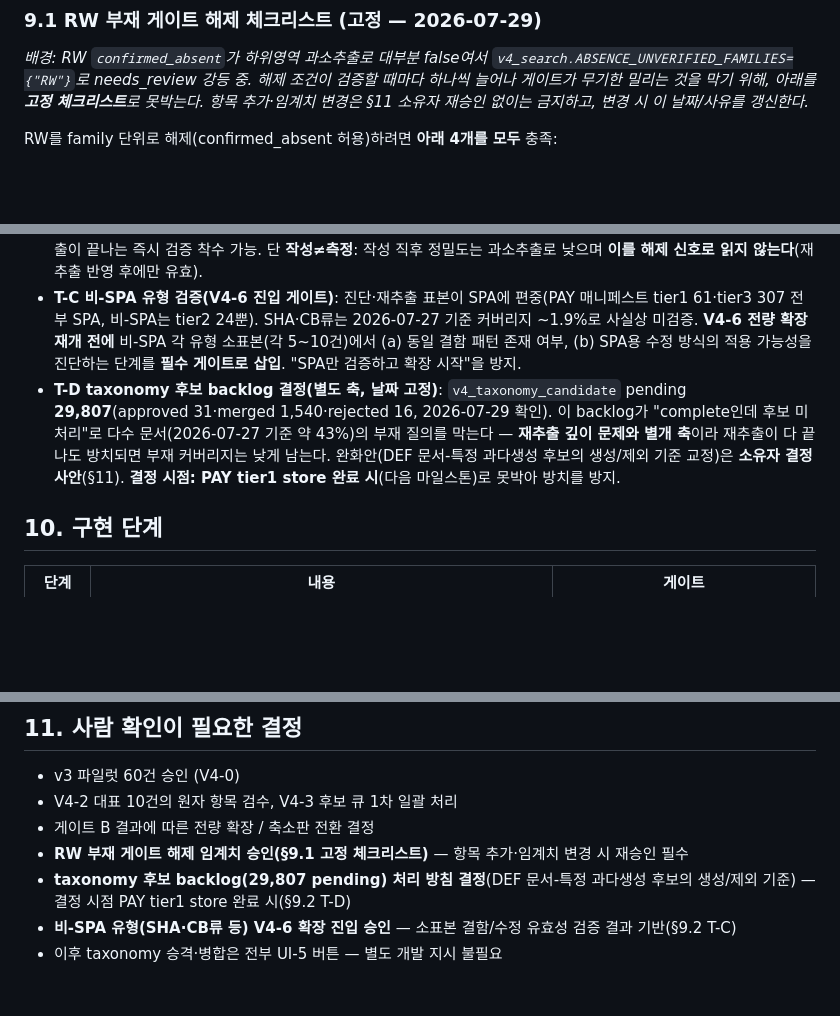
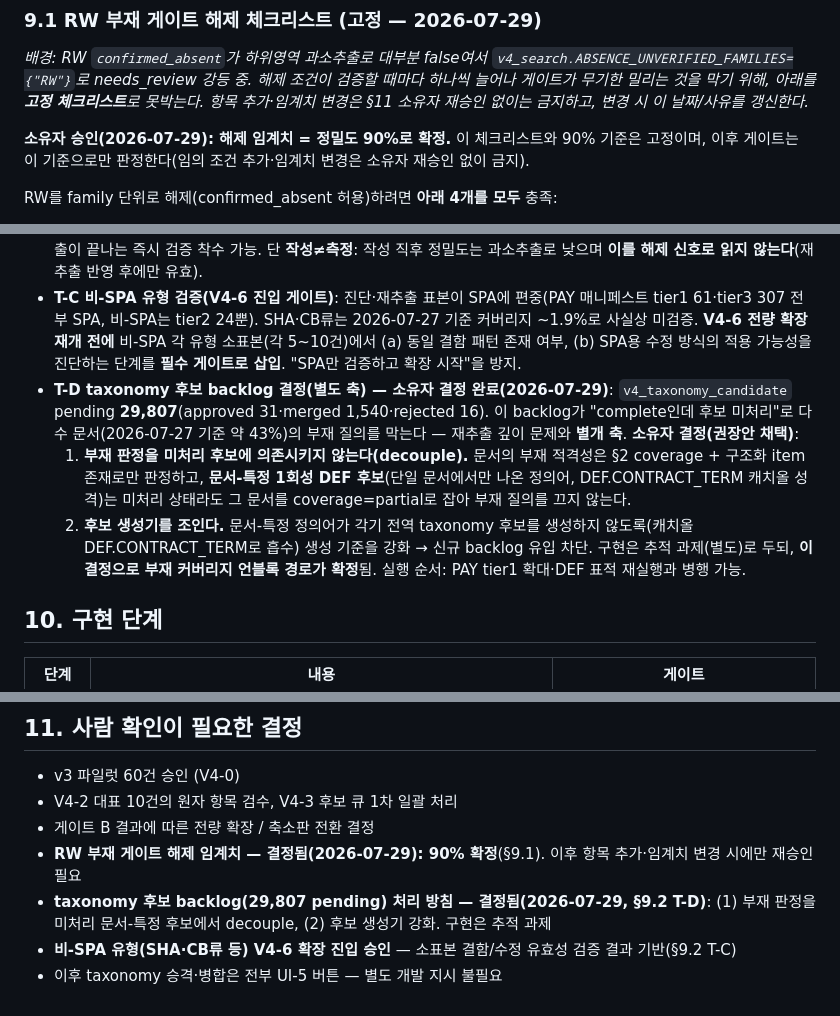
Before and after one commit to qchoi2/docs_app, a Markdown page: .docs/V4_PLAN.md, 3 parts joined by grey strips. GitHub-like rendering; blank space fills up the shorter version.

Commit message:
docs(plan): owner decisions — 90% gate threshold + backlog decouple
Owner (2026-07-29) fixes the RW absence gate-release threshold at 90%
precision (§9.1). Owner adopts the recommended taxonomy-candidate
backlog decision (§9.2 T-D): (1) decouple absence eligibility from
unprocessed document-specific one-off DEF candidates so the 29,807
pending backlog stops suppressing absence queries on ~43% of docs,
(2) tighten the candidate generator so per-document defined terms fold
into the DEF.CONTRACT_TERM catch-all instead of spawning global
candidates. §11 decisions marked resolved.

Co-Authored-By: Claude Opus 4.8 <noreply@anthropic.com>

```diff
--- a/.docs/V4_PLAN.md
+++ b/.docs/V4_PLAN.md
@@ -283,6 +283,8 @@ recall, 정독 문서 수, 소요 시간을 비교한다. **(b)가 recall에서
 
 _배경: RW `confirmed_absent`가 하위영역 과소추출로 대부분 false여서 `v4_search.ABSENCE_UNVERIFIED_FAMILIES={"RW"}`로 needs_review 강등 중. 해제 조건이 검증할 때마다 하나씩 늘어나 게이트가 무기한 밀리는 것을 막기 위해, 아래를 **고정 체크리스트**로 못박는다. 항목 추가·임계치 변경은 §11 소유자 재승인 없이는 금지하고, 변경 시 이 날짜/사유를 갱신한다._
 
+**소유자 승인(2026-07-29): 해제 임계치 = 정밀도 90%로 확정.** 이 체크리스트와 90% 기준은 고정이며, 이후 게이트는 이 기준으로만 판정한다(임의 조건 추가·임계치 변경은 소유자 재승인 없이 금지).
+
 RW를 family 단위로 해제(confirmed_absent 허용)하려면 **아래 4개를 모두** 충족:
 1. **재추출 완결**: RW 잔여 ~139건 + full_read 마커 소급 대기 ~27항목 store 완료(RWRX 반영).
 2. **풀 재검증(축소 표본 아닌 현재 전량)**: 재추출 후의 `confirmed_absent` 풀 전량을 소유자 라벨링으로 검증 — 조세(현재 32)·환경(79) 및 신설 IP·보험·노무·소송 풀. **정밀도 ≥90%**(특약계열 수준)에서 해제.
@@ -300,7 +302,10 @@ RW를 family 단위로 해제(confirmed_absent 허용)하려면 **아래 4개를
 - **T-A 환경 선(先)해제**: 환경은 이미 100% 수렴 → family 전체를 기다리지 말고 **sub-domain 단위 게이팅**을 구현(`ABSENCE_UNVERIFIED_FAMILIES` family 플래그를 하위영역 예외 목록으로 확장)하고, 환경 풀(79) 재검증만 통과하면 **환경만 confirmed_absent 허용**. 비용 대비 빠른 승리. **다음 액션 리스트에 명시**(그간 progress.md에 한 줄로만 스쳐 실행에서 누락됨).
 - **T-B 부재쿼리 신규 작성(IP·보험·노무·소송)**: 골든 쿼리 **작성은 추출 완료와 무관** — 지금 작성해두면 해당 하위영역 재추출이 끝나는 즉시 검증 착수 가능. 단 **작성≠측정**: 작성 직후 정밀도는 과소추출로 낮으며 **이를 해제 신호로 읽지 않는다**(재추출 반영 후에만 유효).
 - **T-C 비-SPA 유형 검증(V4-6 진입 게이트)**: 진단·재추출 표본이 SPA에 편중(PAY 매니페스트 tier1 61·tier3 307 전부 SPA, 비-SPA는 tier2 24뿐). SHA·CB류는 2026-07-27 기준 커버리지 ~1.9%로 사실상 미검증. **V4-6 전량 확장 재개 전에** 비-SPA 각 유형 소표본(각 5~10건)에서 (a) 동일 결함 패턴 존재 여부, (b) SPA용 수정 방식의 적용 가능성을 진단하는 단계를 **필수 게이트로 삽입**. "SPA만 검증하고 확장 시작"을 방지.
-- **T-D taxonomy 후보 backlog 결정(별도 축, 날짜 고정)**: `v4_taxonomy_candidate` pending **29,807**(approved 31·merged 1,540·rejected 16, 2026-07-29 확인). 이 backlog가 "complete인데 후보 미처리"로 다수 문서(2026-07-27 기준 약 43%)의 부재 질의를 막는다 — **재추출 깊이 문제와 별개 축**이라 재추출이 다 끝나도 방치되면 부재 커버리지는 낮게 남는다. 완화안(DEF 문서-특정 과다생성 후보의 생성/제외 기준 교정)은 **소유자 결정 사안**(§11). **결정 시점: PAY tier1 store 완료 시**(다음 마일스톤)로 못박아 방치를 방지.
+- **T-D taxonomy 후보 backlog 결정(별도 축) — 소유자 결정 완료(2026-07-29)**: `v4_taxonomy_candidate` pending **29,807**(approved 31·merged 1,540·rejected 16). 이 backlog가 "complete인데 후보 미처리"로 다수 문서(2026-07-27 기준 약 43%)의 부재 질의를 막는다 — 재추출 깊이 문제와 **별개 축**. **소유자 결정(권장안 채택)**:
+  1. **부재 판정을 미처리 후보에 의존시키지 않는다(decouple).** 문서의 부재 적격성은 §2 coverage + 구조화 item 존재로만 판정하고, **문서-특정 1회성 DEF 후보**(단일 문서에서만 나온 정의어, DEF.CONTRACT_TERM 캐치올 성격)는 미처리 상태라도 그 문서를 coverage=partial로 잡아 부재 질의를 끄지 않는다.
+  2. **후보 생성기를 조인다.** 문서-특정 정의어가 각기 전역 taxonomy 후보를 생성하지 않도록(캐치올 DEF.CONTRACT_TERM로 흡수) 생성 기준을 강화 → 신규 backlog 유입 차단.
+  구현은 추적 과제(별도)로 두되, **이 결정으로 부재 커버리지 언블록 경로가 확정**됨. 실행 순서: PAY tier1 확대·DEF 표적 재실행과 병행 가능.
 
 ## 10. 구현 단계
 
@@ -348,7 +353,7 @@ T4는 V4의 부재 판정 규칙을 대체하지 않는다. 벡터 미검출은
 - v3 파일럿 60건 승인 (V4-0)
 - V4-2 대표 10건의 원자 항목 검수, V4-3 후보 큐 1차 일괄 처리
 - 게이트 B 결과에 따른 전량 확장 / 축소판 전환 결정
-- **RW 부재 게이트 해제 임계치 승인(§9.1 고정 체크리스트)** — 항목 추가·임계치 변경 시 재승인 필수
-- **taxonomy 후보 backlog(29,807 pending) 처리 방침 결정**(DEF 문서-특정 과다생성 후보의 생성/제외 기준) — 결정 시점 PAY tier1 store 완료 시(§9.2 T-D)
+- **RW 부재 게이트 해제 임계치 — 결정됨(2026-07-29): 90% 확정**(§9.1). 이후 항목 추가·임계치 변경 시에만 재승인 필요
+- **taxonomy 후보 backlog(29,807 pending) 처리 방침 — 결정됨(2026-07-29, §9.2 T-D)**: (1) 부재 판정을 미처리 문서-특정 후보에서 decouple, (2) 후보 생성기 강화. 구현은 추적 과제
 - **비-SPA 유형(SHA·CB류 등) V4-6 확장 진입 승인** — 소표본 결함/수정 유효성 검증 결과 기반(§9.2 T-C)
 - 이후 taxonomy 승격·병합은 전부 UI-5 버튼 — 별도 개발 지시 불필요
```
